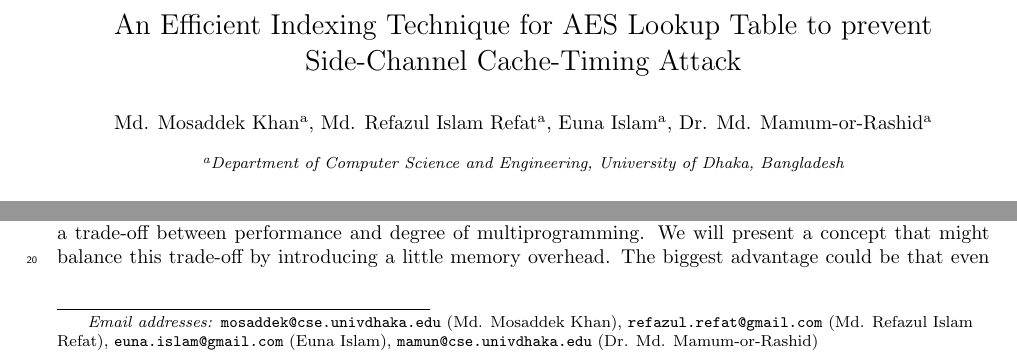
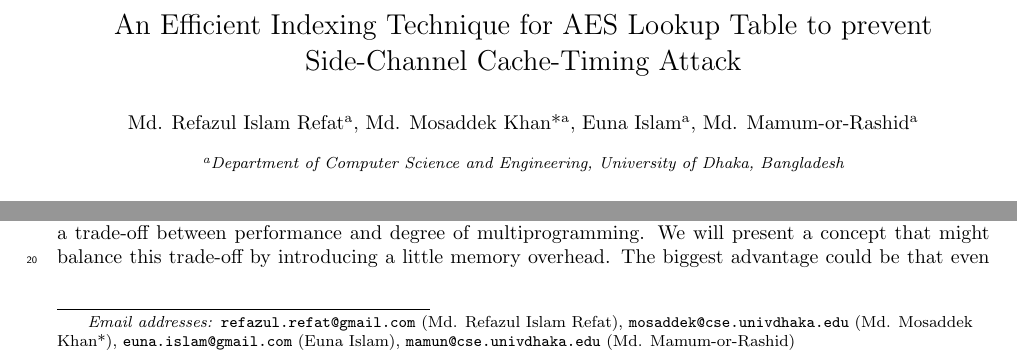
Before and after one commit to refazul-refat/latex, a LaTeX paper (elsarticle-template.tex): two parts of page 1 of 11, joined at a grey line, cut so that both start at the same text. The pictures show the PDF file elsarticle-template.pdf that the author committed with the source.

Commit message:
Before 2 Column

```diff
--- a/elsarticle-template.tex
+++ b/elsarticle-template.tex
@@ -70,10 +70,10 @@
 %\address[mymainaddress]{Computer Science and Engineering Department, University of Dhaka}
 %\address[mysecondaryaddress]{360 Park Avenue South, New York}
 
-\author[label1]{Md. Mosaddek Khan}\ead{mosaddek@cse.univdhaka.edu}
 \author[label1]{Md. Refazul Islam Refat}\ead{refazul.refat@gmail.com}
+\author[label1]{Md. Mosaddek Khan*}\ead{mosaddek@cse.univdhaka.edu}
 \author[label1]{Euna Islam}\ead{euna.islam@gmail.com}
-\author[label1]{Dr. Md. Mamum-or-Rashid}\ead{mamun@cse.univdhaka.edu}
+\author[label1]{Md. Mamum-or-Rashid}\ead{mamun@cse.univdhaka.edu}
 
 
 \address[label1]{Department of Computer Science and Engineering, University of Dhaka, Bangladesh}
```
Also changed, not shown: elsarticle-template.pdf.
